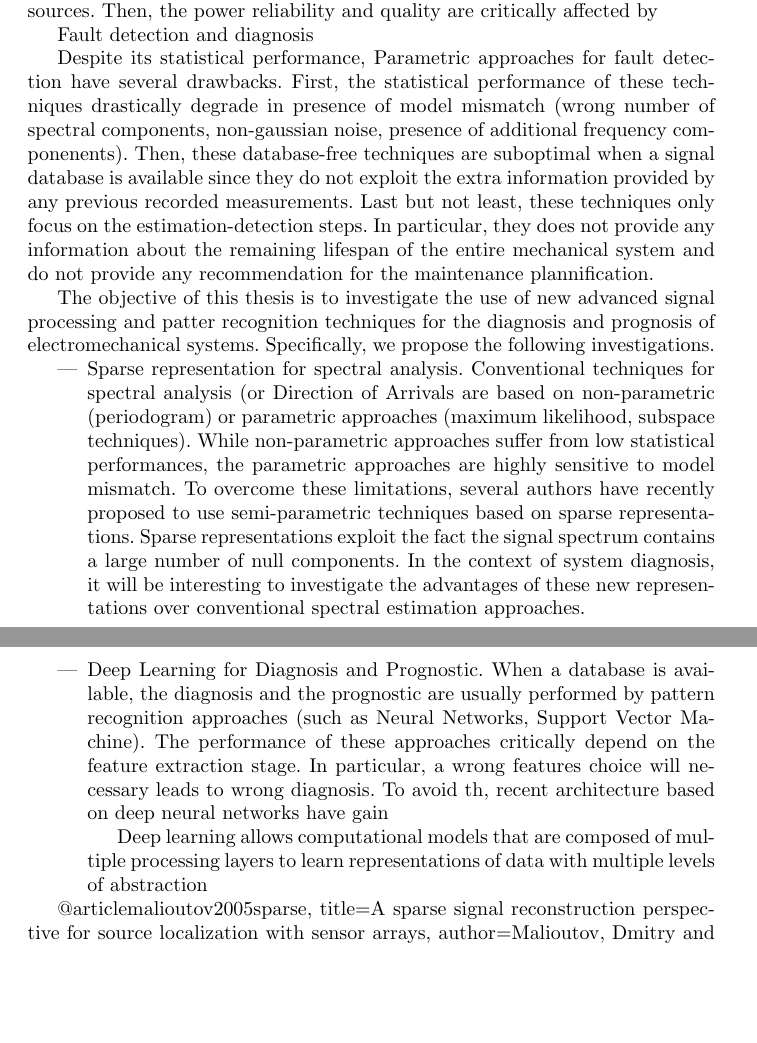
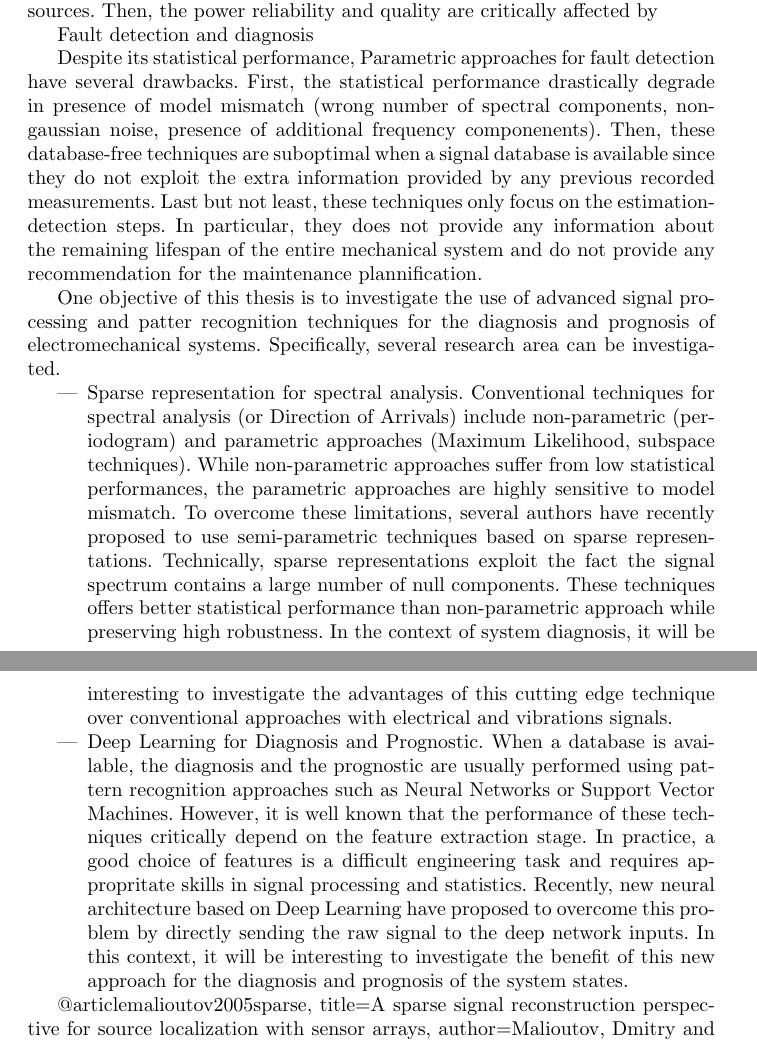
Before and after one commit to vincentchoqueuse/test_p, a LaTeX document (Fault Diagnosis and Prognosis in Electomechanical Systems.tex): two parts of pages 1 and 2 of 2, joined at a grey line, cut so that both start at the same text, the shorter picture padded with empty space. Compiled offline with pdfLaTeX.

Commit message:
Update Fault Diagnosis and Prognosis in Electomechanical Systems.tex

```diff
--- a/Fault Diagnosis and Prognosis in Electomechanical Systems.tex
+++ b/Fault Diagnosis and Prognosis in Electomechanical Systems.tex
@@ -22,22 +22,16 @@ Fault detection and diagnosis
 % Travaux
 
 %Limitations
-Despite its statistical performance, Parametric approaches for fault detection have several drawbacks. First, the statistical performance of these techniques drastically degrade in presence of model mismatch (wrong number of spectral components, non-gaussian noise, presence of additional frequency componenents). Then, these database-free techniques are suboptimal when a signal database is available since they do not exploit the extra information provided by any previous recorded measurements.
+Despite its statistical performance, Parametric approaches for fault detection have several drawbacks. First, the statistical performance drastically degrade in presence of model mismatch (wrong number of spectral components, non-gaussian noise, presence of additional frequency componenents). Then, these database-free techniques are suboptimal when a signal database is available since they do not exploit the extra information provided by any previous recorded measurements.
 Last but not least, these techniques only focus on the estimation-detection steps. In particular, they does not provide any information about the remaining lifespan of the entire mechanical system and do not provide any recommendation for the maintenance plannification.
 
 %Technique
-The objective of this thesis is to investigate the use of new advanced signal processing and patter recognition techniques for the diagnosis and prognosis of electromechanical systems. Specifically, we propose the following investigations.
-
+One objective of this thesis is to investigate the use of advanced signal processing and patter recognition techniques for the diagnosis and prognosis of electromechanical systems. Specifically, several research area can be investigated.
 
 \begin{itemize}
-\item Sparse representation for spectral analysis. Conventional techniques for spectral analysis (or Direction of Arrivals are based on non-parametric (periodogram) or parametric approaches (maximum likelihood, subspace techniques). While non-parametric approaches suffer from low statistical performances, the parametric approaches are highly sensitive to model mismatch. To overcome these limitations, several authors have recently proposed to use semi-parametric techniques based on sparse representations. Sparse representations exploit the fact the signal spectrum contains a large number of null components. In the context of system diagnosis, it will be interesting to investigate the advantages of these new representations over conventional spectral estimation approaches.
+\item Sparse representation for spectral analysis. Conventional techniques for spectral analysis (or Direction of Arrivals) include non-parametric (periodogram) and parametric approaches (Maximum Likelihood, subspace techniques). While non-parametric approaches suffer from low statistical performances, the parametric approaches are highly sensitive to model mismatch. To overcome these limitations, several authors have recently proposed to use semi-parametric techniques based on sparse representations. Technically, sparse representations exploit the fact the signal spectrum contains a large number of null components. These techniques offers better statistical performance than non-parametric approach while preserving high robustness. In the context of system diagnosis, it will be interesting to investigate the advantages of this cutting edge technique over conventional approaches with electrical and vibrations signals.
 
-
-\item Deep Learning for Diagnosis and Prognostic. When a database is available, the diagnosis and the prognostic are usually performed by pattern recognition approaches (such as Neural Networks, Support Vector Machine). The performance of these approaches critically depend on the feature extraction stage. In particular, a wrong features choice will necessary leads to wrong diagnosis. To avoid th, recent architecture based on deep neural networks have gain
-
-Deep learning allows computational models that are composed of multiple processing layers to learn representations of data with multiple levels of abstraction
-
-
+\item Deep Learning for Diagnosis and Prognostic. When a database is available, the diagnosis and the prognostic are usually performed using pattern recognition approaches such as Neural Networks or Support Vector Machines. However, it is well known that the performance of these techniques critically depend on the feature extraction stage. In practice, a good choice of features is a difficult engineering task and requires appropritate skills in signal processing and statistics. Recently, new neural architecture based on Deep Learning have proposed to overcome this problem by directly sending the raw signal to the deep network inputs. In this context, it will be interesting to investigate the benefit of this new approach for the diagnosis and prognosis of the system states.
 \end{itemize}
 
 
```
